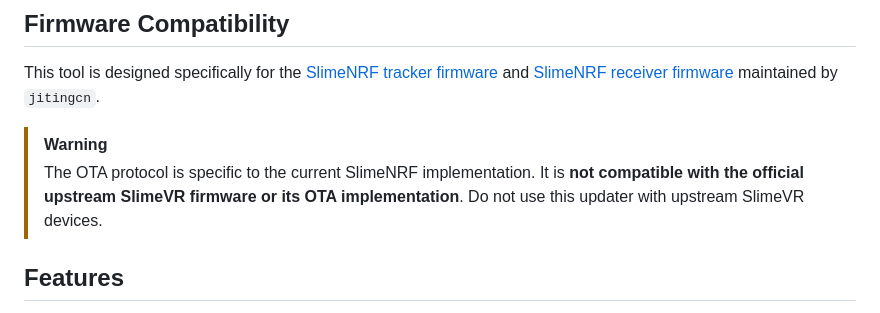
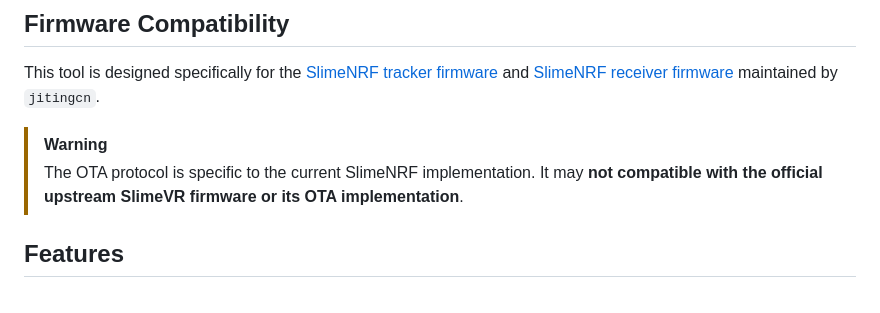
Before and after one commit to SKPastry/slimenrf-ota-web, a Markdown page: README.md, the part around the change. Rendered like a GitHub page.

Commit message:
chore: update docs

```diff
--- a/README.md
+++ b/README.md
@@ -13,9 +13,9 @@ and
 maintained by `jitingcn`.
 
 > [!WARNING]
-> The OTA protocol is specific to the current SlimeNRF implementation. It is
+> The OTA protocol is specific to the current SlimeNRF implementation. It may
 > **not compatible with the official upstream SlimeVR firmware or its OTA
-> implementation**. Do not use this updater with upstream SlimeVR devices.
+> implementation**.
 
 ## Features
 
```
